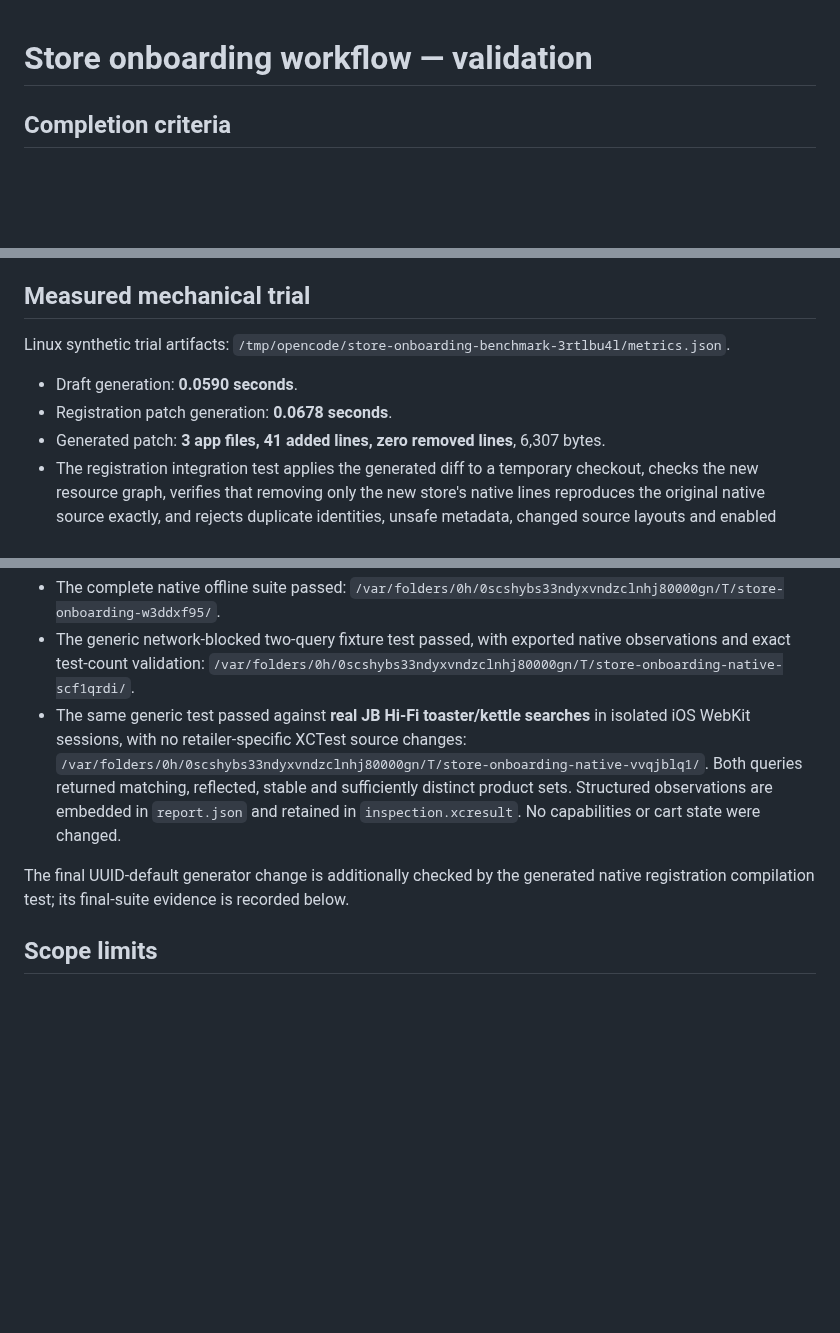
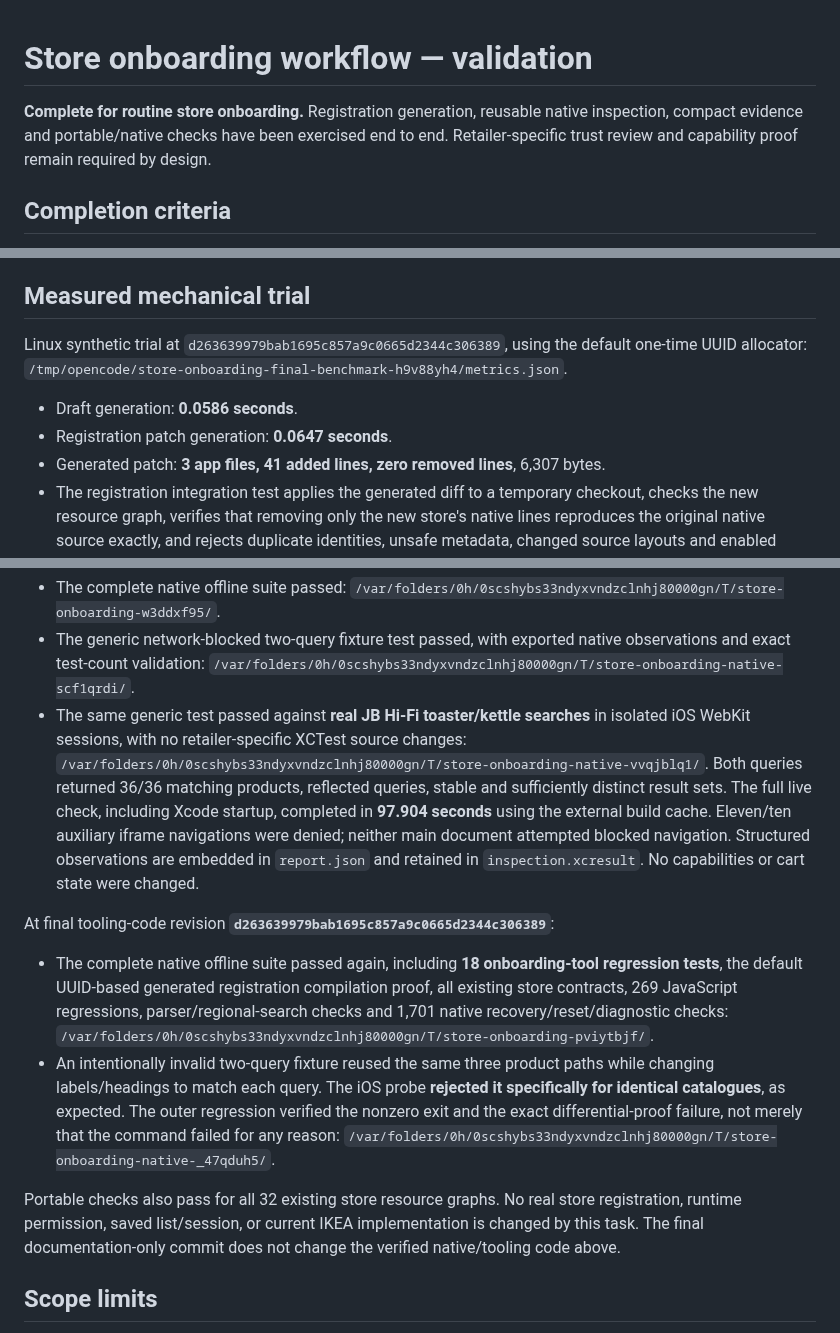
Before and after one commit to adriangith/listrunner, a Markdown page: docs/store-onboarding-validation.md, 3 parts joined by grey strips. Drawn GitHub-style; blank space fills up the shorter version.

Commit message:
docs: record completed store onboarding workflow and native evidence

```diff
--- a/docs/store-onboarding-validation.md
+++ b/docs/store-onboarding-validation.md
@@ -1,4 +1,8 @@
 # Store onboarding workflow — validation
+
+**Complete for routine store onboarding.** Registration generation, reusable native
+inspection, compact evidence and portable/native checks have been exercised end to
+end. Retailer-specific trust review and capability proof remain required by design.
 
 ## Completion criteria
 
@@ -34,11 +38,12 @@ from a shared counter or created on each app launch. Existing IDs are never chan
 
 ## Measured mechanical trial
 
-Linux synthetic trial artifacts:
-`/tmp/opencode/store-onboarding-benchmark-3rtlbu4l/metrics.json`.
+Linux synthetic trial at `d263639979bab1695c857a9c0665d2344c306389`, using the default
+one-time UUID allocator:
+`/tmp/opencode/store-onboarding-final-benchmark-h9v88yh4/metrics.json`.
 
-- Draft generation: **0.0590 seconds**.
-- Registration patch generation: **0.0678 seconds**.
+- Draft generation: **0.0586 seconds**.
+- Registration patch generation: **0.0647 seconds**.
 - Generated patch: **3 app files, 41 added lines, zero removed lines**, 6,307 bytes.
 - The registration integration test applies the generated diff to a temporary
   checkout, checks the new resource graph, verifies that removing only the new
@@ -93,12 +98,31 @@ At app/test-code revision **`f0a6071772c5c86eb92b54e36c08e255a69abb46`**:
 - The same generic test passed against **real JB Hi-Fi toaster/kettle searches** in
   isolated iOS WebKit sessions, with no retailer-specific XCTest source changes:
   `/var/folders/0h/0scshybs33ndyxvndzclnhj80000gn/T/store-onboarding-native-vvqjblq1/`.
-  Both queries returned matching, reflected, stable and sufficiently distinct
-  product sets. Structured observations are embedded in `report.json` and retained
+  Both queries returned 36/36 matching products, reflected queries, stable and
+  sufficiently distinct result sets. The full live check, including Xcode startup,
+  completed in **97.904 seconds** using the external build cache. Eleven/ten auxiliary
+  iframe navigations were denied; neither main document attempted blocked navigation.
+  Structured observations are embedded in `report.json` and retained
   in `inspection.xcresult`. No capabilities or cart state were changed.
 
-The final UUID-default generator change is additionally checked by the generated
-native registration compilation test; its final-suite evidence is recorded below.
+At final tooling-code revision **`d263639979bab1695c857a9c0665d2344c306389`**:
+
+- The complete native offline suite passed again, including **18 onboarding-tool
+  regression tests**, the default UUID-based generated registration compilation proof,
+  all existing store contracts, 269 JavaScript regressions, parser/regional-search
+  checks and 1,701 native recovery/reset/diagnostic checks:
+  `/var/folders/0h/0scshybs33ndyxvndzclnhj80000gn/T/store-onboarding-pviytbjf/`.
+- An intentionally invalid two-query fixture reused the same three product paths
+  while changing labels/headings to match each query. The iOS probe **rejected it
+  specifically for identical catalogues**, as expected. The outer regression
+  verified the nonzero exit and the exact differential-proof failure, not merely
+  that the command failed for any reason:
+  `/var/folders/0h/0scshybs33ndyxvndzclnhj80000gn/T/store-onboarding-native-_47qduh5/`.
+
+Portable checks also pass for all 32 existing store resource graphs. No real store
+registration, runtime permission, saved list/session, or current IKEA implementation
+is changed by this task. The final documentation-only commit does not change the
+verified native/tooling code above.
 
 ## Scope limits
 
```
